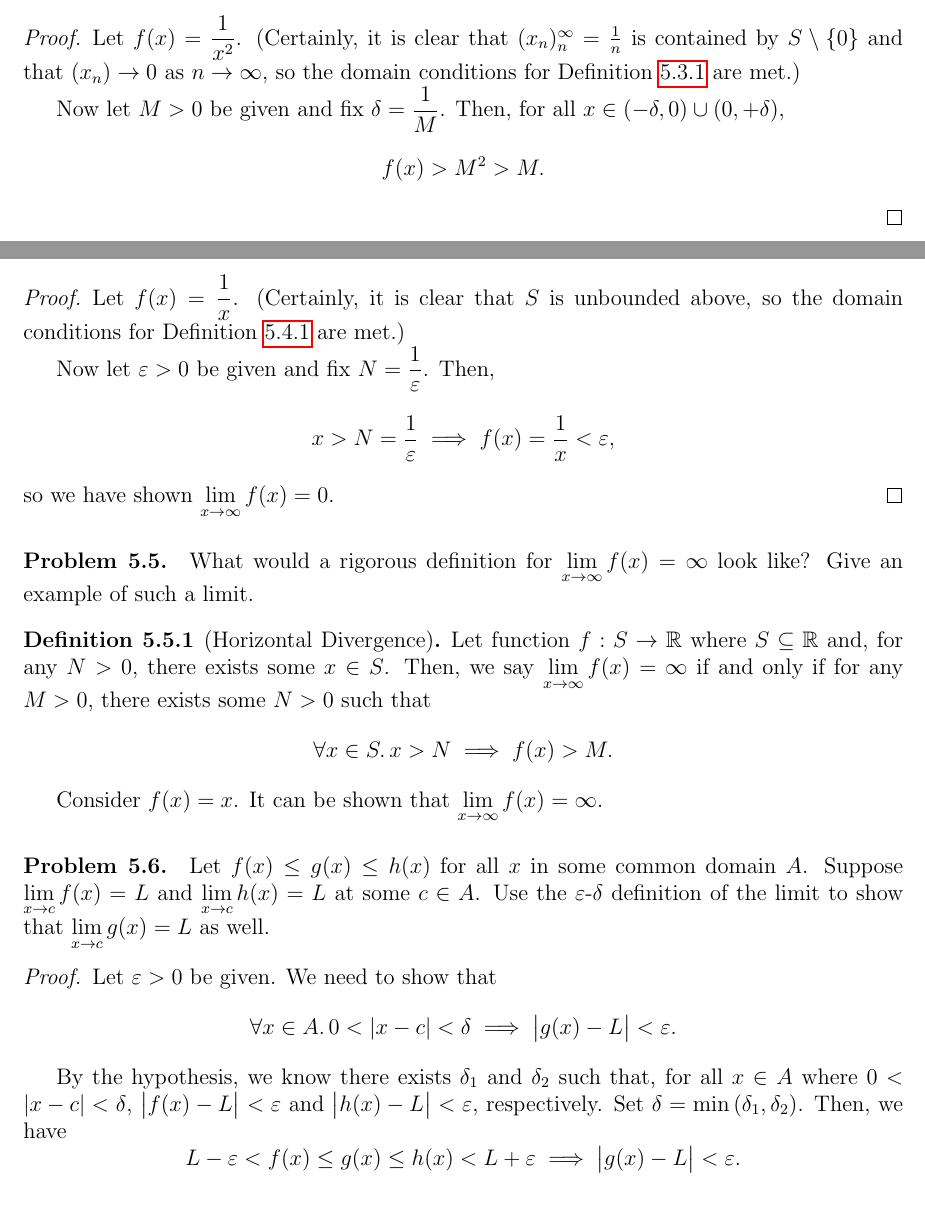
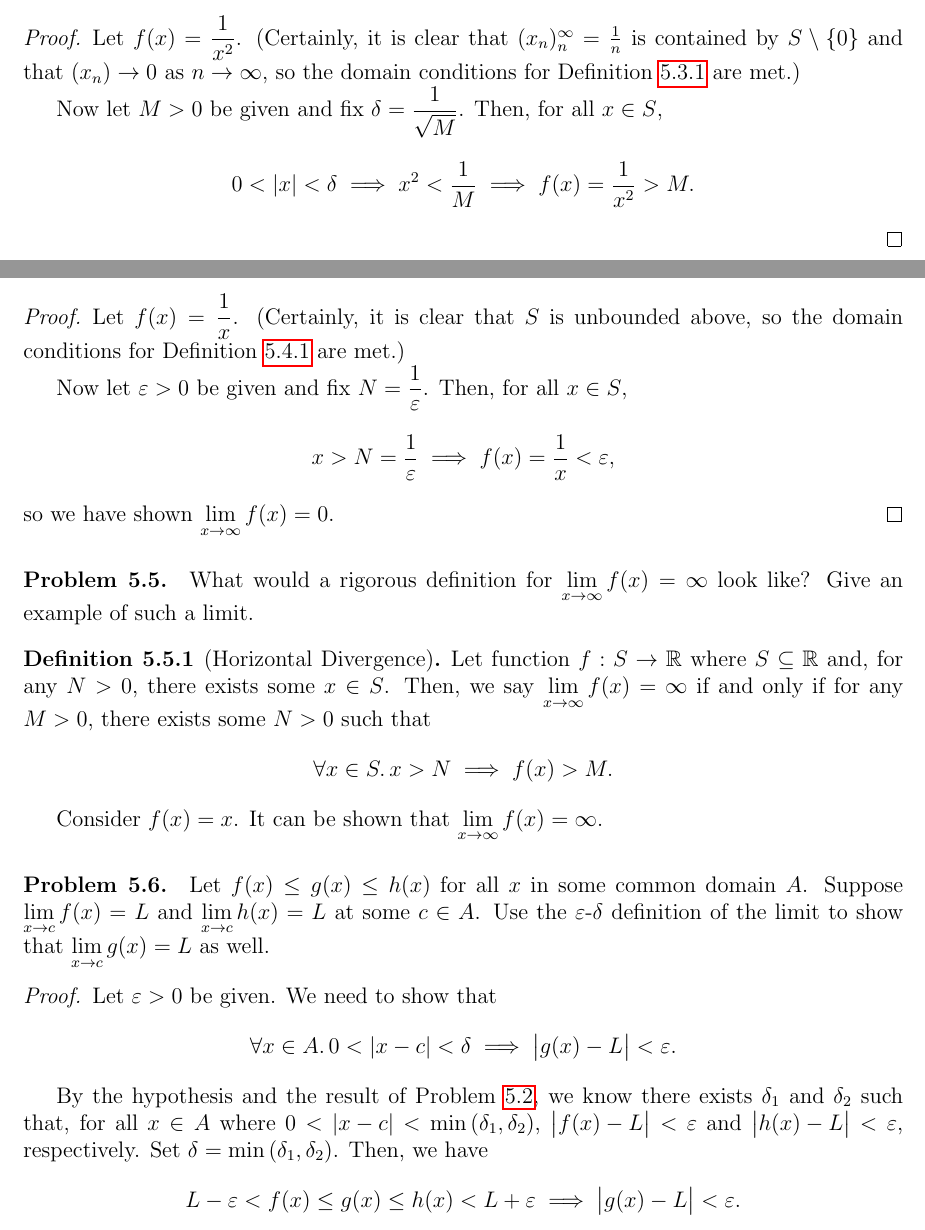
Before and after one commit to Per48edjes/Aleph0-Real-Analysis, a LaTeX document (main.tex, which reads 05_limits_of_functions/problems.tex): two parts of pages 25 and 26 of 28, joined at a grey line, cut so that both start at the same text. Compiled offline with pdfLaTeX.

Commit message:
Fix error in Problem 5.3

```diff
--- a/05_limits_of_functions/problems.tex
+++ b/05_limits_of_functions/problems.tex
@@ -113,10 +114,10 @@
     and that $(x_{n}) \to 0$ as $n \to \infty$, so the domain conditions for
     \defref{def:limit-to-infty-x-to-finite-real} are met.)
 
-    Now let $M > 0$ be given and fix $\delta = \dfrac{1}{M}$.
-    Then, for all $x \in (-\delta, 0) \cup (0, +\delta)$,
+    Now let $M > 0$ be given and fix $\delta = \dfrac{1}{\sqrt{M}}$.
+    Then, for all $x \in S$,
     \[
-        f(x) > M^{2} > M.
+      0 < \abs{x} < \delta \implies x^{2} < \frac{1}{M} \implies  f(x) = \frac{1}{x^{2}} > M.
     \]
   \end{proof}
 
@@ -143,7 +144,7 @@
     \defref{def:limit-to-finite-real-x-to-infinite} are met.)
 
     Now let $\eps > 0$ be given and fix $N = \dfrac{1}{\eps}$.
-    Then,
+    Then, for all $x \in S$,
     \[
       x > N = \frac{1}{\eps} \implies f(x) = \frac{1}{x} < \eps,
     \]
@@ -184,8 +185,8 @@
       \forall x \in A.\, 0 < \abs{x - c} < \delta \implies \abs{g(x) - L} < \eps.
     \]
 
-    By the hypothesis, we know there exists
-    $\delta_{1}$ and $\delta_{2}$ such that, for all $x \in A$ where $0 < \abs{x - c} < \delta$,
+    By the hypothesis and the result of \probref{prob:smaller-delta-sufficient}, we know there exists
+    $\delta_{1}$ and $\delta_{2}$ such that, for all $x \in A$ where $0 < \abs{x - c} < \min{(\delta_{1}, \delta_{2})}$,
     $\abs{f(x) - L} < \eps$ and $\abs{h(x) - L} < \eps$, respectively. Set $\delta = \min{(\delta_{1}, \delta_{2})}$.
     Then, we have
     \[
```
Also changed, not shown: 05_limits_of_functions/problems.tex (2 more changed lines).
